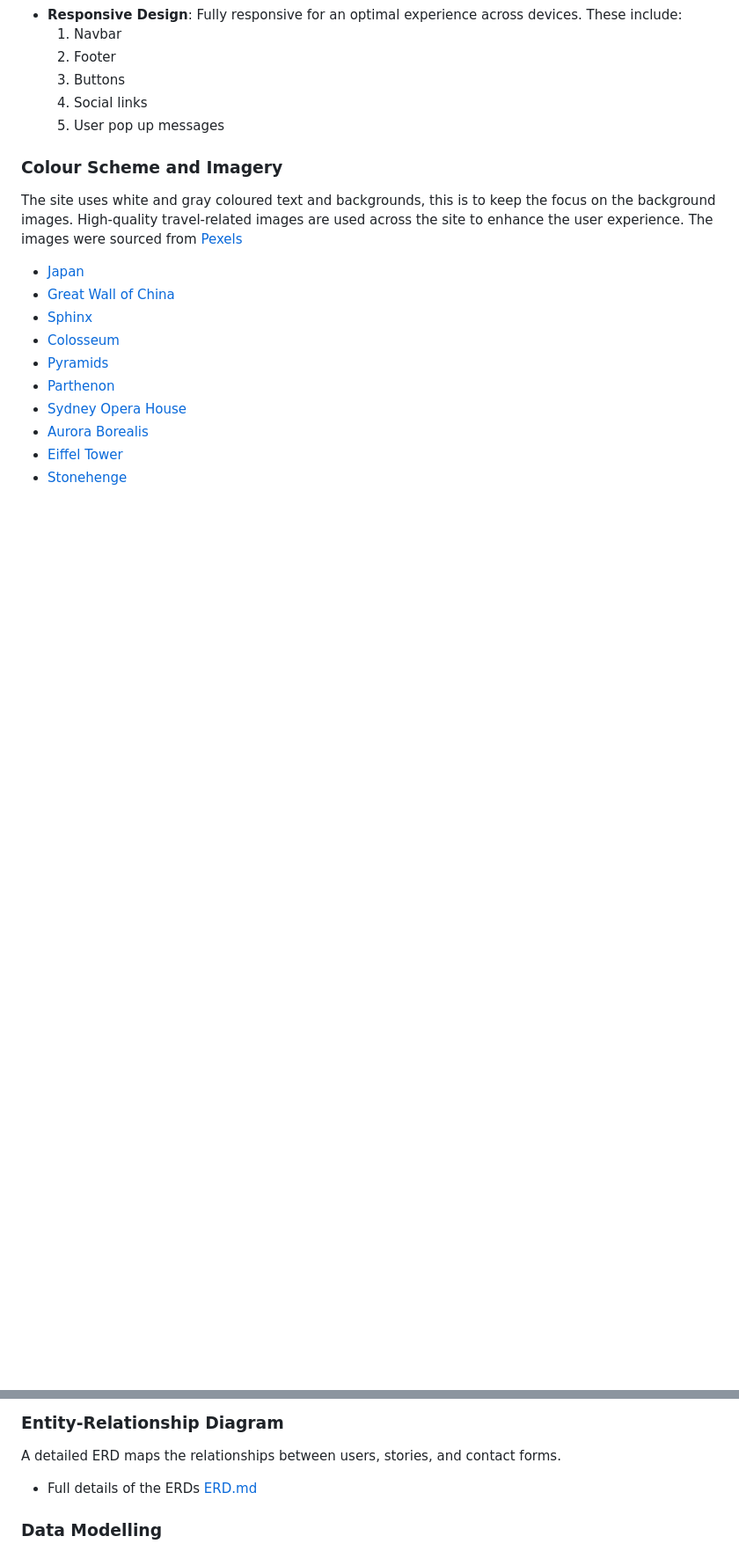
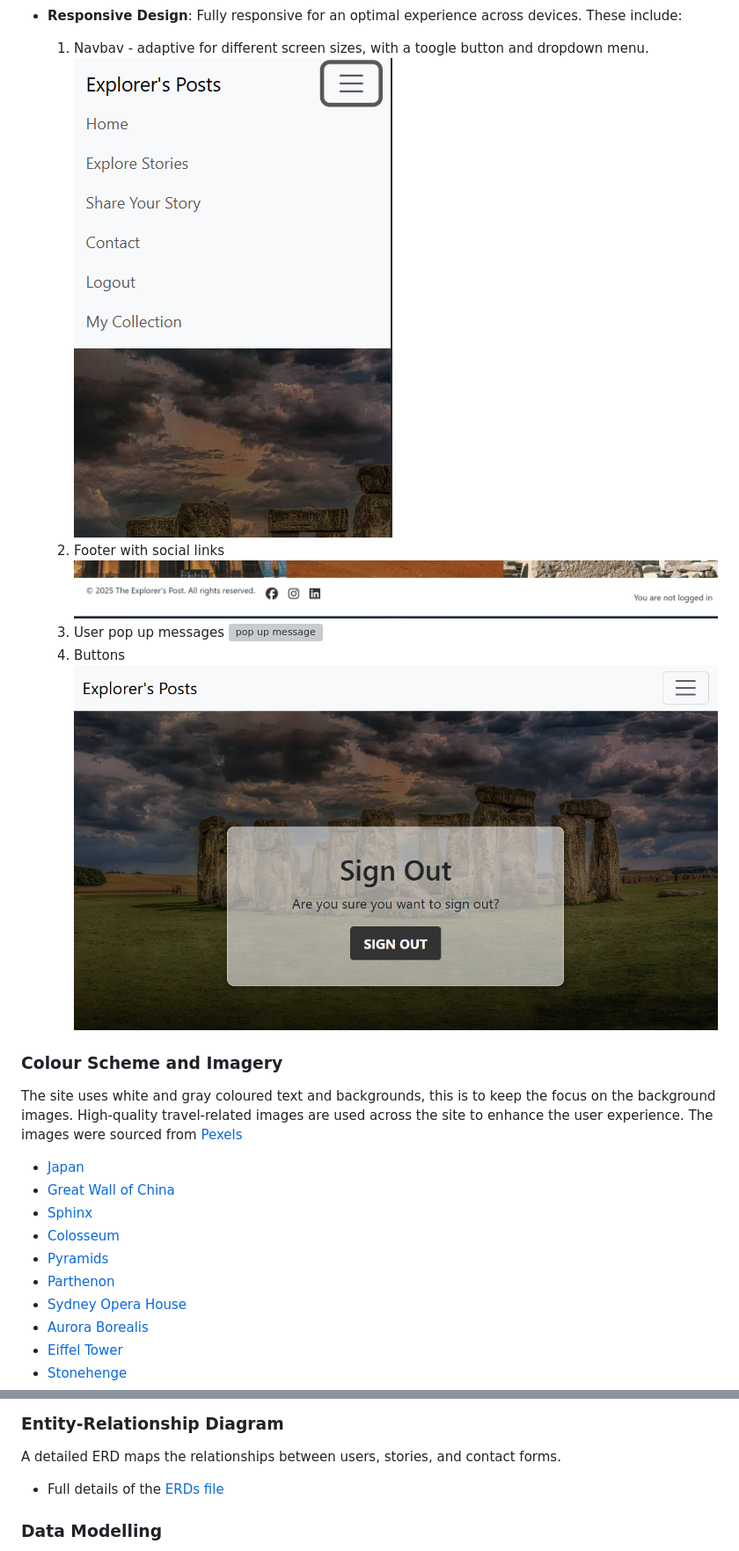
Before and after one commit to monicathomas8/The-Explorers-Post, a Markdown page: README.md, 2 parts joined by grey strips. Shown: that part at 88% size. Drawn GitHub-style; pictures changed too: static/images/signout.png (added), static/images/tooglenavmenu.png (added); blank space fills up the shorter version; grey boxes are pictures that could not be loaded.

Commit message:
images add for readme and readme updated

```diff
--- a/README.md
+++ b/README.md
@@ -23,9 +35,14 @@ The application features a clean and modern interface with intuitive navigation.
 - **Responsive Design**: Fully responsive for an optimal experience across devices. These include:
-   1. Navbar
-   2. Footer
-   3. Buttons
-   4. Social links
-   5. User pop up messages
+
+   1. Navbav - adaptive for different screen sizes, with a toogle button and dropdown menu.
+    ![Navbar dropdown menu](/static/images/tooglenavmenu.png)
+   2. Footer with social links
+   ![footer ](/static/images/footer.png)
+   3. User pop up messages
+   ![pop up message](/static/images/signinmessage.png)
+   4. Buttons
+   ![buttons](/static/images/signout.png)
+
 
 ### Colour Scheme and Imagery
 The site uses white and gray coloured text and backgrounds, this is to keep the focus on the background images.
@@ -80,7 +99,7 @@ The database is structured to manage users, stories, and contact form submission
 
 ### Entity-Relationship Diagram
 A detailed ERD maps the relationships between users, stories, and contact forms.
-- Full details of the ERDs <a href="/ERD.md">ERD.md</a>
+- Full details of the [ERDs file](ERD.md)
 
 ### Data Modelling
 - Users: Manage own stories (CRUD).
```
Also changed, not shown: other parts of README.md (+19 -8 lines), static/images/image.png (added).
